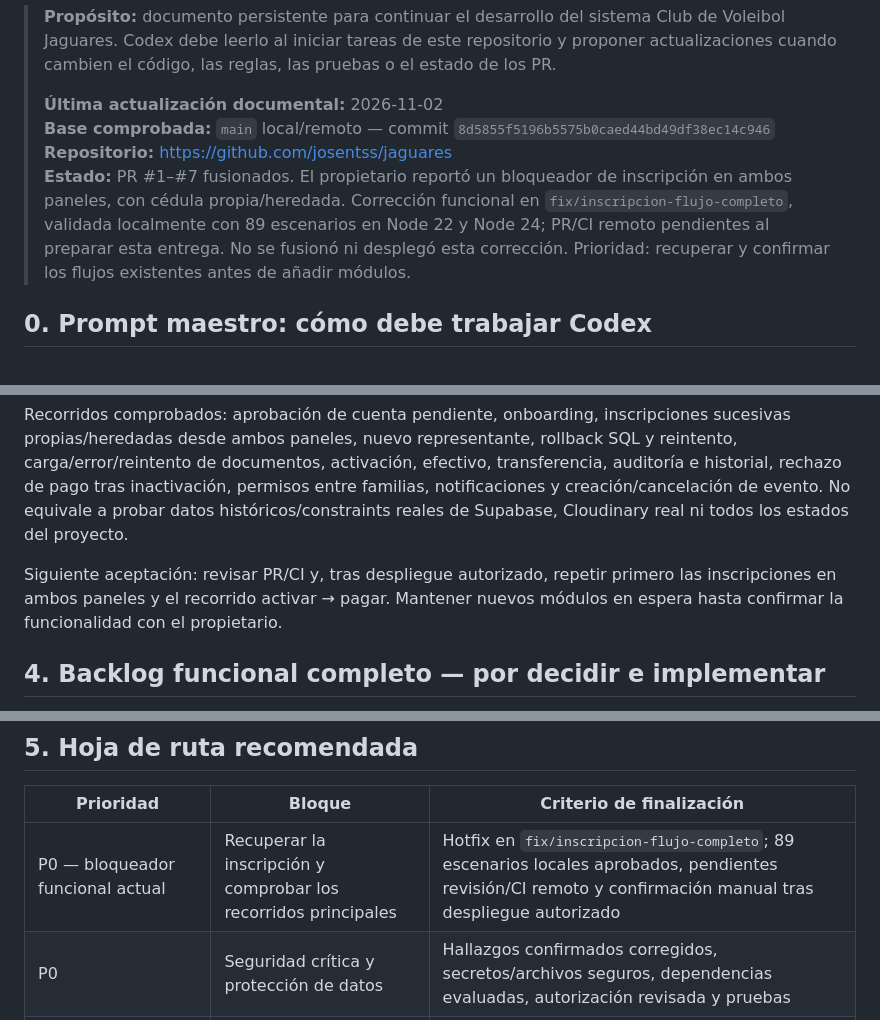
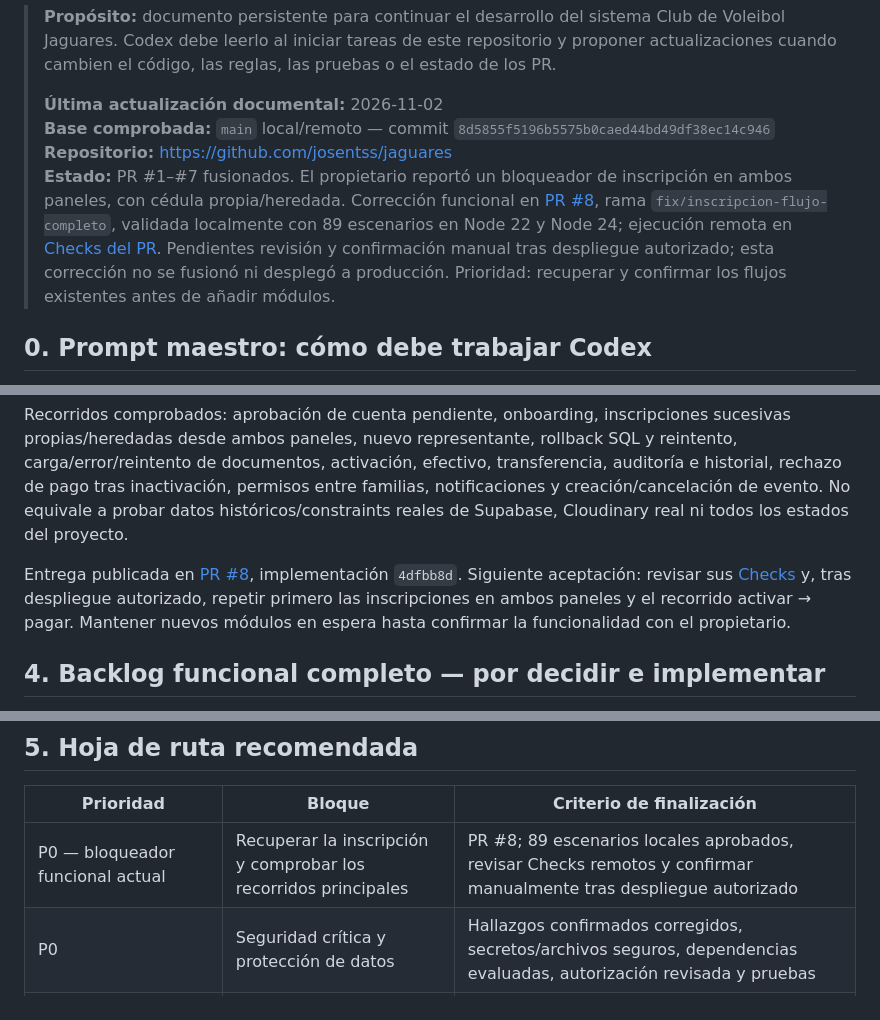
Before and after one commit to josentss/jaguares, a Markdown page: docs/CONTEXTO_MAESTRO_CODEX.md, 3 parts joined by grey strips. Drawn GitHub-style.

```diff
--- a/docs/CONTEXTO_MAESTRO_CODEX.md
+++ b/docs/CONTEXTO_MAESTRO_CODEX.md
@@ -5,7 +5,7 @@
 > **Última actualización documental:** 2026-11-02
 > **Base comprobada:** `main` local/remoto — commit `8d5855f5196b5575b0caed44bd49df38ec14c946`
 > **Repositorio:** https://github.com/josentss/jaguares
-> **Estado:** PR #1–#7 fusionados. El propietario reportó un bloqueador de inscripción en ambos paneles, con cédula propia/heredada. Corrección funcional en `fix/inscripcion-flujo-completo`, validada localmente con 89 escenarios en Node 22 y Node 24; PR/CI remoto pendientes al preparar esta entrega. No se fusionó ni desplegó esta corrección. Prioridad: recuperar y confirmar los flujos existentes antes de añadir módulos.
+> **Estado:** PR #1–#7 fusionados. El propietario reportó un bloqueador de inscripción en ambos paneles, con cédula propia/heredada. Corrección funcional en [PR #8](https://github.com/josentss/jaguares/pull/8), rama `fix/inscripcion-flujo-completo`, validada localmente con 89 escenarios en Node 22 y Node 24; ejecución remota en [Checks del PR](https://github.com/josentss/jaguares/pull/8/checks). Pendientes revisión y confirmación manual tras despliegue autorizado; esta corrección no se fusionó ni desplegó a producción. Prioridad: recuperar y confirmar los flujos existentes antes de añadir módulos.
 
 ## 0. Prompt maestro: cómo debe trabajar Codex
 
@@ -188,7 +188,7 @@ Cambios locales: recalcular validación antes del envío nativo; deshabilitar ca
 
 Recorridos comprobados: aprobación de cuenta pendiente, onboarding, inscripciones sucesivas propias/heredadas desde ambos paneles, nuevo representante, rollback SQL y reintento, carga/error/reintento de documentos, activación, efectivo, transferencia, auditoría e historial, rechazo de pago tras inactivación, permisos entre familias, notificaciones y creación/cancelación de evento. No equivale a probar datos históricos/constraints reales de Supabase, Cloudinary real ni todos los estados del proyecto.
 
-Siguiente aceptación: revisar PR/CI y, tras despliegue autorizado, repetir primero las inscripciones en ambos paneles y el recorrido activar → pagar. Mantener nuevos módulos en espera hasta confirmar la funcionalidad con el propietario.
+Entrega publicada en [PR #8](https://github.com/josentss/jaguares/pull/8), implementación `4dfbb8d`. Siguiente aceptación: revisar sus [Checks](https://github.com/josentss/jaguares/pull/8/checks) y, tras despliegue autorizado, repetir primero las inscripciones en ambos paneles y el recorrido activar → pagar. Mantener nuevos módulos en espera hasta confirmar la funcionalidad con el propietario.
 
 
 ## 4. Backlog funcional completo — por decidir e implementar
@@ -224,7 +224,7 @@ No bloquear fases técnicas independientes por la ausencia de estas decisiones.
 
 | Prioridad | Bloque | Criterio de finalización |
 | --- | --- | --- |
-| P0 — bloqueador funcional actual | Recuperar la inscripción y comprobar los recorridos principales | Hotfix en `fix/inscripcion-flujo-completo`; 89 escenarios locales aprobados, pendientes revisión/CI remoto y confirmación manual tras despliegue autorizado |
+| P0 — bloqueador funcional actual | Recuperar la inscripción y comprobar los recorridos principales | PR #8; 89 escenarios locales aprobados, revisar Checks remotos y confirmar manualmente tras despliegue autorizado |
 | P0 | Seguridad crítica y protección de datos | Hallazgos confirmados corregidos, secretos/archivos seguros, dependencias evaluadas, autorización revisada y pruebas |
 | P1 — PR #6/#7 fusionados; esquema real pendiente | Integridad de identidades, cédulas, atletas y perfiles | CI confirmado; completar pruebas manuales autenticadas y auditar duplicados/constraints históricos con acceso de lectura |
 | P2 | Migraciones, auditoría y ciclo de vida | Esquema reproducible, eventos trazables, archivado y política de borrado definida |
```
Also changed, not shown: other parts of docs/CONTEXTO_MAESTRO_CODEX.md (+2 -2 lines), docs/REVISION_FUNCIONAL_INSCRIPCIONES.md (+3 -1 lines).
